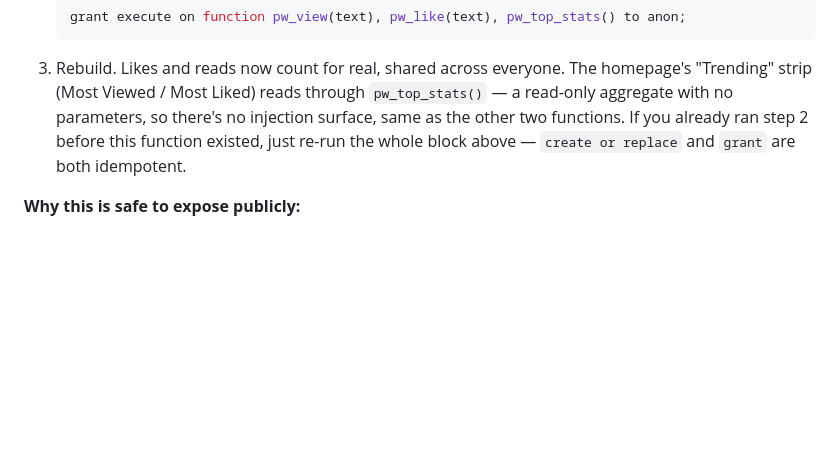
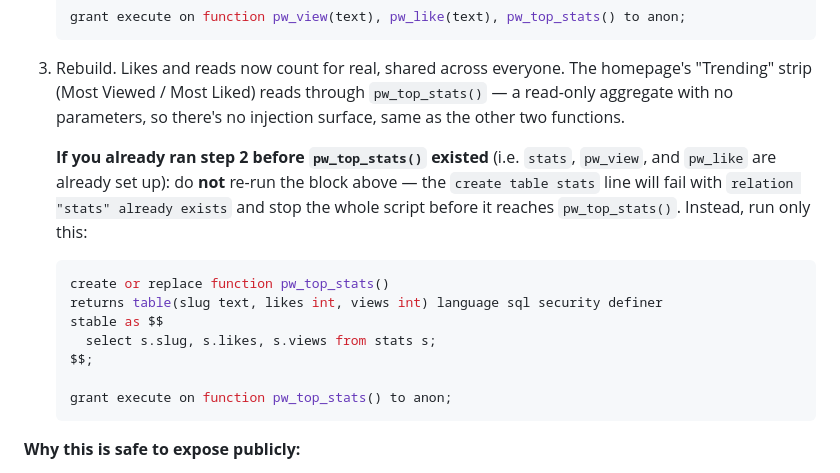
Before and after one commit to psdilip/passionwavesmedia, a Markdown page: README.md, the part around the change. GitHub-like rendering; blank space fills up the shorter version.

Commit message:
Fix wrong Supabase upgrade instructions in README
Step 3 told existing setups to re-run the whole SQL block, which fails
immediately on `create table stats` since it already exists (a user hit
this directly). Now gives the correct incremental-only snippet.

Co-Authored-By: Claude Sonnet 5 <noreply@anthropic.com>
Claude-Session: https://claude.ai/code/session_01KwiXVhdQn68MFBaGExzPks

````diff
--- a/README.md
+++ b/README.md
@@ -121,8 +121,22 @@ purely by the post's slug, so there's nothing extra to do per-article once this
 3. Rebuild. Likes and reads now count for real, shared across everyone. The homepage's
    "Trending" strip (Most Viewed / Most Liked) reads through `pw_top_stats()` — a
    read-only aggregate with no parameters, so there's no injection surface, same as the
-   other two functions. If you already ran step 2 before this function existed, just
-   re-run the whole block above — `create or replace` and `grant` are both idempotent.
+   other two functions.
+
+   **If you already ran step 2 before `pw_top_stats()` existed** (i.e. `stats`,
+   `pw_view`, and `pw_like` are already set up): do **not** re-run the block above — the
+   `create table stats` line will fail with `relation "stats" already exists` and stop
+   the whole script before it reaches `pw_top_stats()`. Instead, run only this:
+
+   ```sql
+   create or replace function pw_top_stats()
+   returns table(slug text, likes int, views int) language sql security definer
+   stable as $$
+     select s.slug, s.likes, s.views from stats s;
+   $$;
+
+   grant execute on function pw_top_stats() to anon;
+   ```
 
 **Why this is safe to expose publicly:**
 - Row-level security is on and **no policy grants the `anon` role any direct access
````
